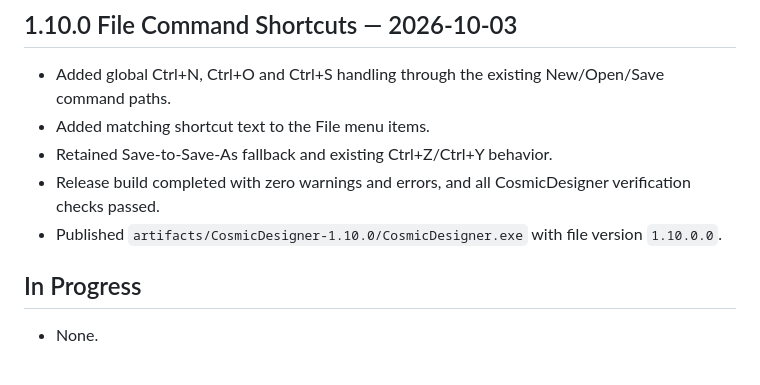
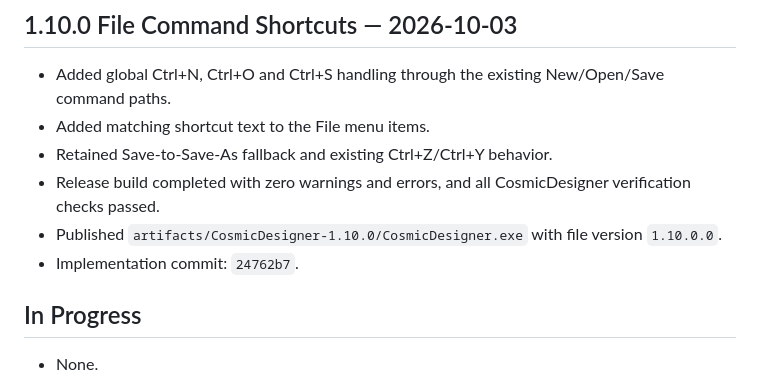
Before and after one commit to boyhon/CosmicDesigner, a Markdown page: docs/project/PROJECT_STATUS.md, the part around the change. Rendered like a GitHub page.

Commit message:
docs: link CR-020 implementation commit

```diff
--- a/docs/project/PROJECT_STATUS.md
+++ b/docs/project/PROJECT_STATUS.md
@@ -152,6 +152,7 @@ CosmicDesigner 1.10.0 implements all registered CRs through CR-020. File New, Op
 - Retained Save-to-Save-As fallback and existing Ctrl+Z/Ctrl+Y behavior.
 - Release build completed with zero warnings and errors, and all CosmicDesigner verification checks passed.
 - Published `artifacts/CosmicDesigner-1.10.0/CosmicDesigner.exe` with file version `1.10.0.0`.
+- Implementation commit: `24762b7`.
 
 ## In Progress
 
```
Also changed, not shown: 2 other files.
